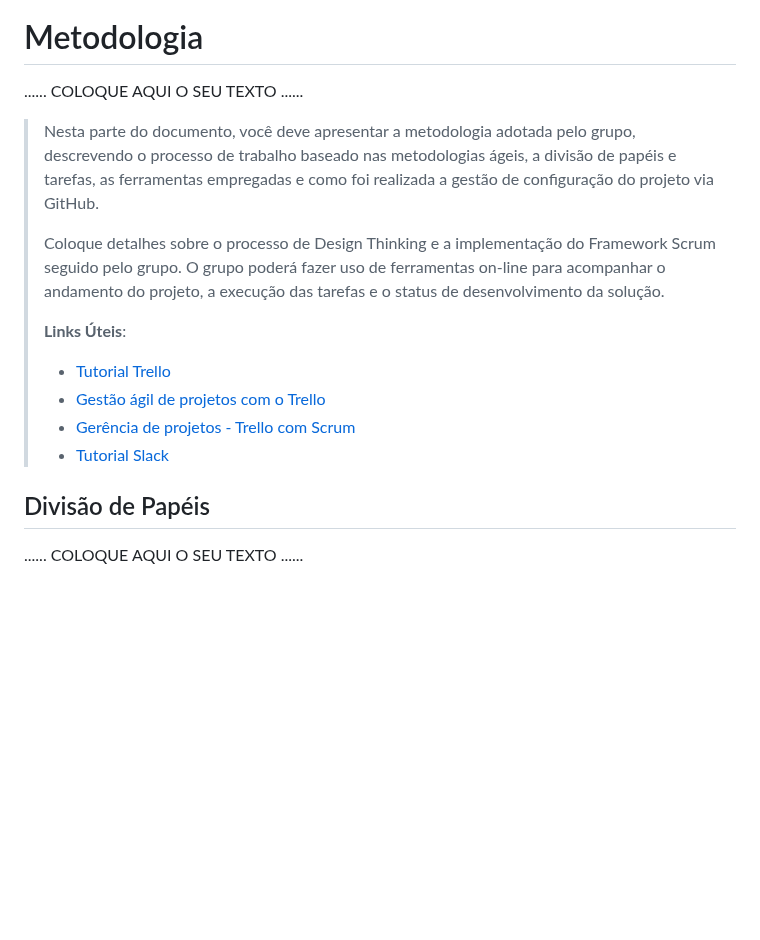
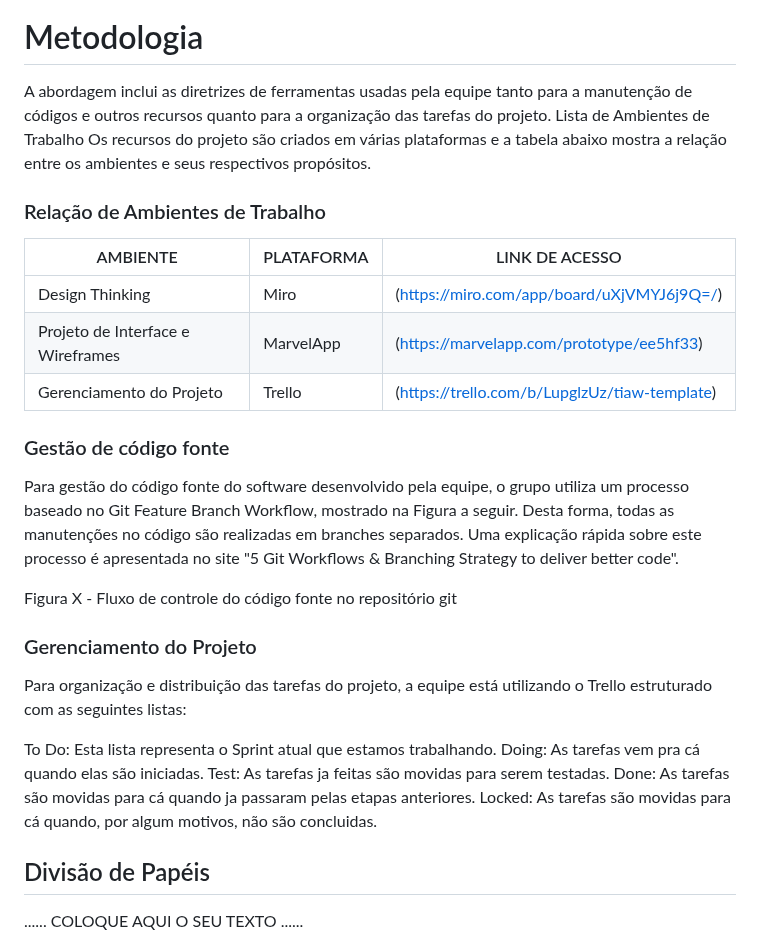
Before and after one commit to ICEI-PUC-Minas-PMGCC-TI/ti-1-pmg-cc-m-20231-tiaw-financas-1, a Markdown page: docs/relatorio/Relatorio Tecnico - TEMPLATE.md, the part around the change. GitHub-like rendering; blank space fills up the shorter version.

```diff
--- a/docs/relatorio/Relatorio Tecnico - TEMPLATE.md
+++ b/docs/relatorio/Relatorio Tecnico - TEMPLATE.md
@@ -262,23 +262,33 @@ Conforme fluxo de telas do projeto, apresentado no item anterior, as telas do si
 
 # Metodologia
 
-......  COLOQUE AQUI O SEU TEXTO ......
+A abordagem inclui as diretrizes de ferramentas usadas pela equipe tanto para a manutenção de códigos e outros recursos quanto para a organização das tarefas do projeto. Lista de Ambientes de Trabalho Os recursos do projeto são criados em várias plataformas e a tabela abaixo mostra a relação entre os ambientes e seus respectivos propósitos.
 
-> Nesta parte do documento, você deve apresentar a metodologia
-> adotada pelo grupo, descrevendo o processo de trabalho baseado nas metodologias ágeis,
-> a divisão de papéis e tarefas, as ferramentas empregadas e como foi realizada a
-> gestão de configuração do projeto via GitHub.
->
-> Coloque detalhes sobre o processo de Design Thinking e a implementação do Framework Scrum seguido
-> pelo grupo. O grupo poderá fazer uso de ferramentas on-line para acompanhar
-> o andamento do projeto, a execução das tarefas e o status de desenvolvimento
-> da solução.
->
-> **Links Úteis**:
-> - [Tutorial Trello](https://trello.com/b/8AygzjUA/tutorial-trello)
-> - [Gestão ágil de projetos com o Trello](https://www.youtube.com/watch?v=1o9BOMAKBRE)
-> - [Gerência de projetos - Trello com Scrum](https://www.youtube.com/watch?v=DHLA8X_ujwo)
-> - [Tutorial Slack](https://slack.com/intl/en-br/)
+### Relação de Ambientes de Trabalho
+
+|AMBIENTE     | PLATAFORMA  |LINK DE ACESSO |
+|-------|-------------------------|----|
+|Design Thinking| Miro | (https://miro.com/app/board/uXjVMYJ6j9Q=/) |
+|Projeto de Interface e  Wireframes| MarvelApp | (https://marvelapp.com/prototype/ee5hf33) |
+|Gerenciamento do Projeto| Trello | (https://trello.com/b/LupglzUz/tiaw-template) |
+
+
+### Gestão de código fonte
+Para gestão do código fonte do software desenvolvido pela equipe, o grupo utiliza um processo baseado no Git Feature Branch Workflow, mostrado na Figura a seguir. Desta forma, todas as manutenções no código são realizadas em branches
+separados. Uma explicação rápida sobre este processo é apresentada no site "5 Git Workflows & Branching Strategy to deliver better code".
+
+
+Figura X - Fluxo de controle do código fonte no repositório git
+
+### Gerenciamento do Projeto
+Para organização e distribuição das tarefas do projeto, a equipe está utilizando o Trello estruturado com as seguintes listas:
+
+To Do: Esta lista representa o Sprint atual que estamos trabalhando.
+Doing: As tarefas vem pra cá quando elas são iniciadas.
+Test: As tarefas ja feitas são movidas para serem testadas.
+Done: As tarefas são movidas para cá quando ja passaram pelas etapas anteriores.
+Locked: As tarefas são movidas para cá quando, por algum motivos, não são concluidas.
+
 
 ## Divisão de Papéis
 
```
